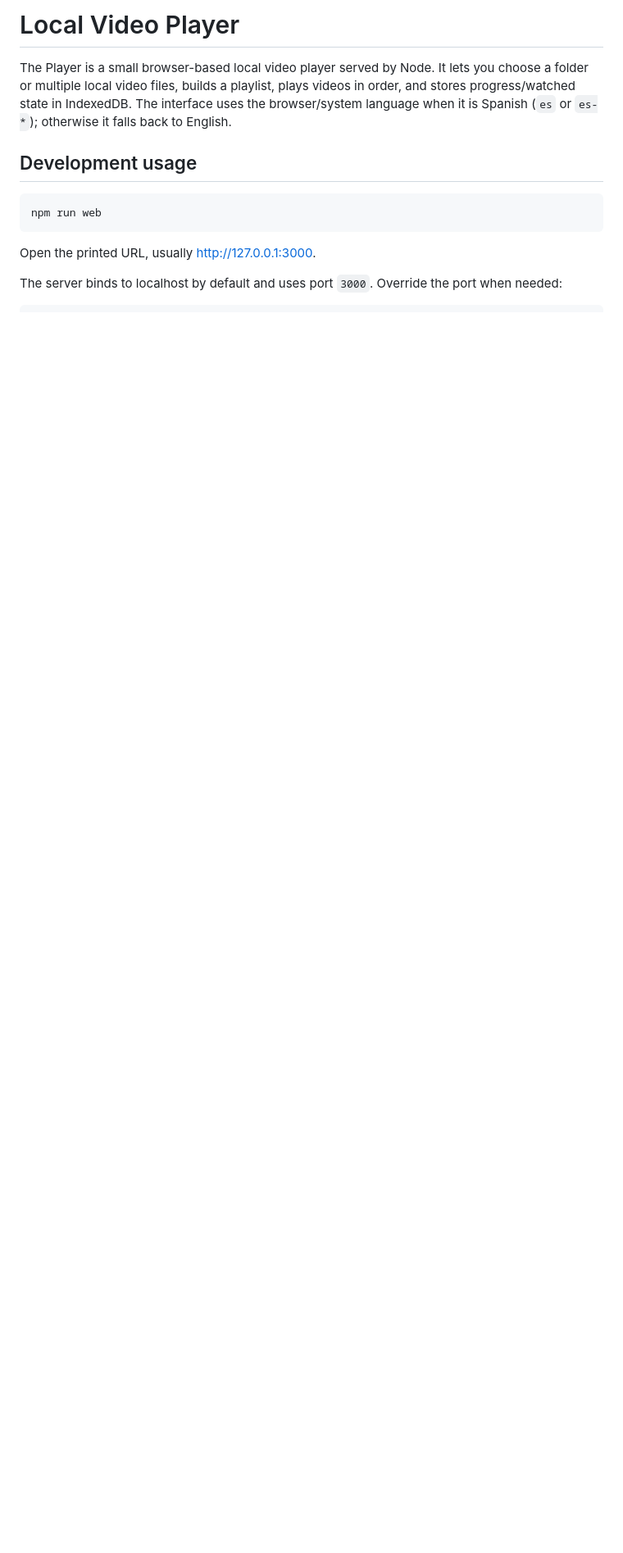
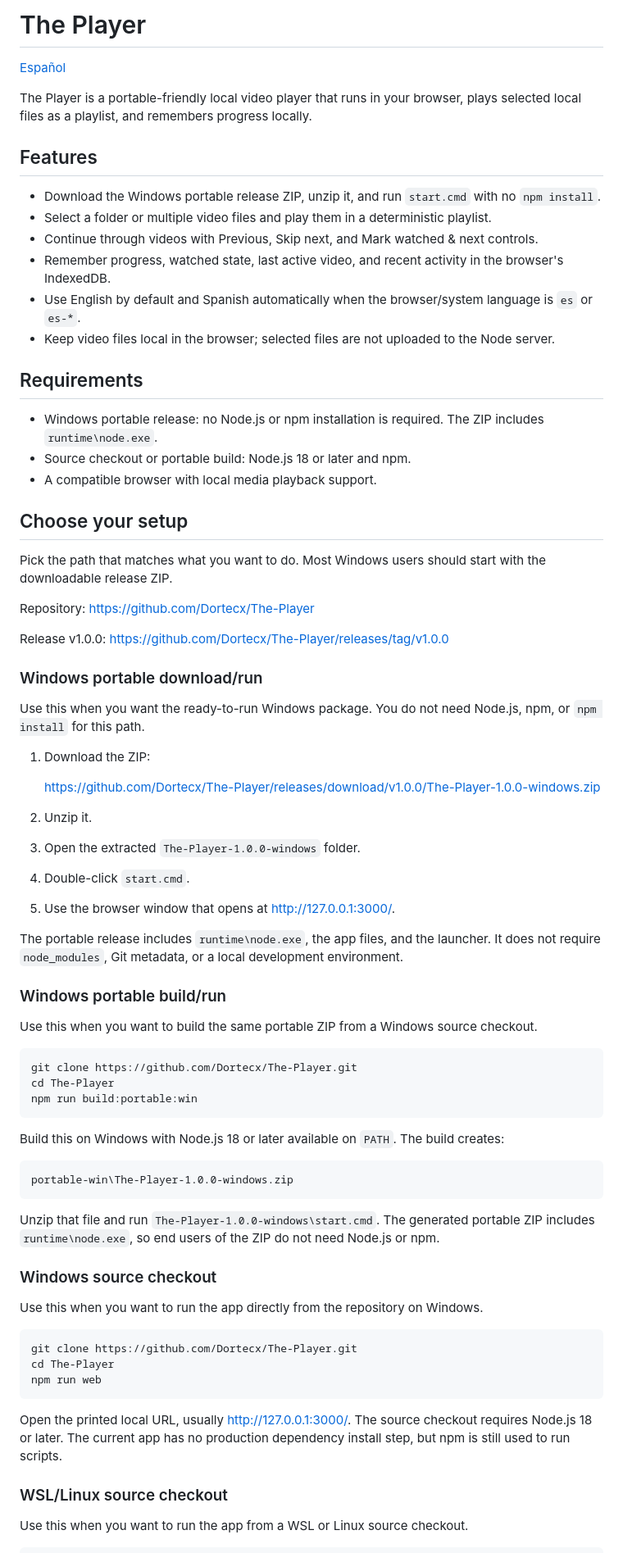
Before and after one commit to Dortecx/The-Player, a Markdown page: README.md, the part around one of its changes. Shown at 82% size. GitHub-like rendering; blank space fills up the shorter version.

Commit message:
docs: align readme with portable release

````diff
--- a/README.md
+++ b/README.md
@@ -1,15 +1,79 @@
-# Local Video Player
+# The Player
 
-The Player is a small browser-based local video player served by Node. It lets you choose a folder or multiple local video files, builds a playlist, plays videos in order, and stores progress/watched state in IndexedDB. The interface uses the browser/system language when it is Spanish (`es` or `es-*`); otherwise it falls back to English.
+[Español](README.es.md)
 
-## Development usage
+The Player is a portable-friendly local video player that runs in your browser, plays selected local files as a playlist, and remembers progress locally.
 
-```bash
+## Features
+
+- Download the Windows portable release ZIP, unzip it, and run `start.cmd` with no `npm install`.
+- Select a folder or multiple video files and play them in a deterministic playlist.
+- Continue through videos with Previous, Skip next, and Mark watched & next controls.
+- Remember progress, watched state, last active video, and recent activity in the browser's IndexedDB.
+- Use English by default and Spanish automatically when the browser/system language is `es` or `es-*`.
+- Keep video files local in the browser; selected files are not uploaded to the Node server.
+
+## Requirements
+
+- Windows portable release: no Node.js or npm installation is required. The ZIP includes `runtime\node.exe`.
+- Source checkout or portable build: Node.js 18 or later and npm.
+- A compatible browser with local media playback support.
+
+## Choose your setup
+
+Pick the path that matches what you want to do. Most Windows users should start with the downloadable release ZIP.
+
+Repository: <https://github.com/Dortecx/The-Player>
+
+Release v1.0.0: <https://github.com/Dortecx/The-Player/releases/tag/v1.0.0>
+
+### Windows portable download/run
+
+Use this when you want the ready-to-run Windows package. You do not need Node.js, npm, or `npm install` for this path.
+
+1. Download the ZIP:
+
+   <https://github.com/Dortecx/The-Player/releases/download/v1.0.0/The-Player-1.0.0-windows.zip>
+
+2. Unzip it.
+3. Open the extracted `The-Player-1.0.0-windows` folder.
+4. Double-click `start.cmd`.
+5. Use the browser window that opens at <http://127.0.0.1:3000/>.
+
+The portable release includes `runtime\node.exe`, the app files, and the launcher. It does not require `node_modules`, Git metadata, or a local development environment.
+
+### Windows portable build/run
+
+Use this when you want to build the same portable ZIP from a Windows source checkout.
+
+```powershell
+git clone https://github.com/Dortecx/The-Player.git
+cd The-Player
+npm run build:portable:win
+```
+
+Build this on Windows with Node.js 18 or later available on `PATH`. The build creates:
+
+```text
+portable-win\The-Player-1.0.0-windows.zip
+```
+
+Unzip that file and run `The-Player-1.0.0-windows\start.cmd`. The generated portable ZIP includes `runtime\node.exe`, so end users of the ZIP do not need Node.js or npm.
+
+### Windows source checkout
+
+Use this when you want to run the app directly from the repository on Windows.
+
+```powershell
+git clone https://github.com/Dortecx/The-Player.git
+cd The-Player
 npm run web
 ```
 
-Open the printed URL, usually <http://127.0.0.1:3000>.
+Open the printed local URL, usually <http://127.0.0.1:3000/>. The source checkout requires Node.js 18 or later. The current app has no production dependency install step, but npm is still used to run scripts.
 
-The server binds to localhost by default and uses port `3000`. Override the port when needed:
+### WSL/Linux source checkout
+
+Use this when you want to run the app from a WSL or Linux source checkout.
 
 ```bash
````
Also changed, not shown: other parts of README.md (+43 -27 lines), README.es.md (added, +141 -0 lines), odd/tasks/local-video-player.md (+10 -0 lines).
